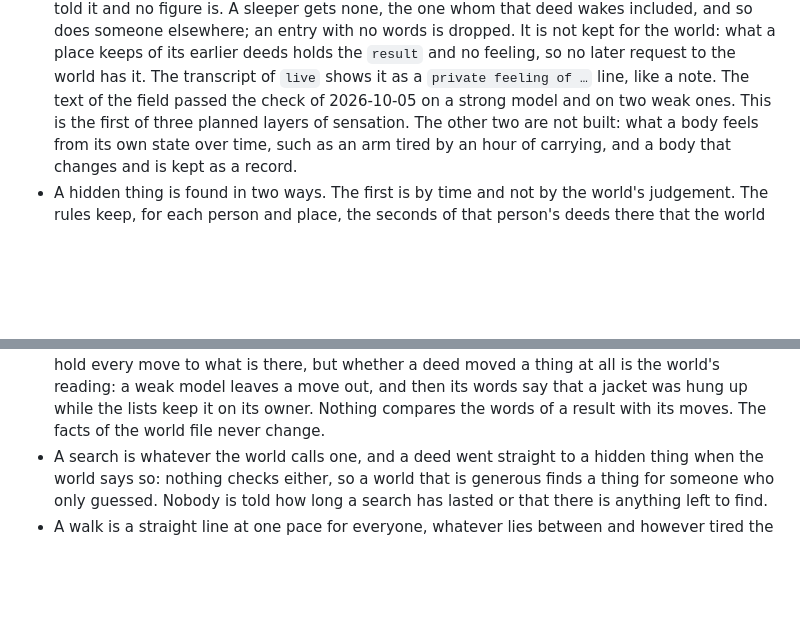
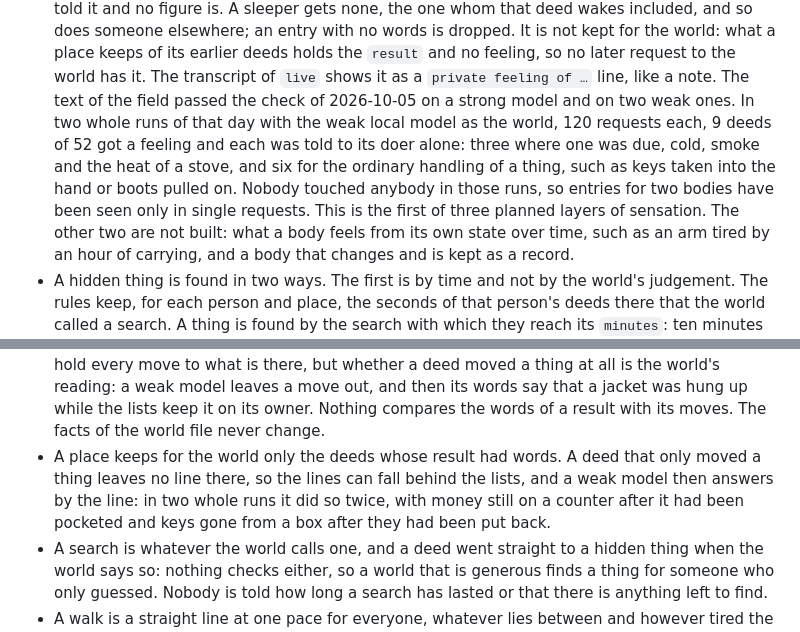
Before and after one commit to jointsome0-lgtm/sagents, a Markdown page: README.md, 2 parts joined by grey strips. Drawn GitHub-style; blank space fills up the shorter version.

Commit message:
Say in README what two whole runs of 2026-10-05 with the weak local model as the world showed of the field `feels`, 120 requests each: 9 deeds of 52 got a feeling, each told to its doer alone, three where one was due and six for the ordinary handling of a thing, and no deed was one person touching another, so entries for two bodies are still seen only in single requests; and add to what the live world lacks that a place keeps for the world only the deeds whose result had words, so a deed that only moved a thing leaves no line and a weak model twice answered by an earlier line against the lists.
Co-Authored-By: Claude Opus 5.5 <noreply@anthropic.com>
Claude-Session: https://claude.ai/code/session_011Z8fAUtDxZeb4j9HQjMrdN

```diff
--- a/README.md
+++ b/README.md
@@ -200,7 +200,11 @@ The world answers a deed:
   someone elsewhere; an entry with no words is dropped. It is not kept for the world: what a place keeps of its
   earlier deeds holds the `result` and no feeling, so no later request to the world has it. The transcript of
   `live` shows it as a `private feeling of …` line, like a note. The text of the field passed the check of
-  2026-10-05 on a strong model and on two weak ones. This is the first of three planned layers of sensation. The
+  2026-10-05 on a strong model and on two weak ones. In two whole runs of that day with the weak local model as the
+  world, 120 requests each, 9 deeds of 52 got a feeling and each was told to its doer alone: three where one was
+  due, cold, smoke and the heat of a stove, and six for the ordinary handling of a thing, such as keys taken into
+  the hand or boots pulled on. Nobody touched anybody in those runs, so entries for two bodies have been seen only
+  in single requests. This is the first of three planned layers of sensation. The
   other two are not built: what a body feels from its own state over time, such as an arm tired by an hour of
   carrying, and a body that changes and is kept as a record.
 - A hidden thing is found in two ways. The first is by time and not by the world's judgement. The rules keep, for
@@ -441,6 +445,10 @@ What it lacks:
   what is there, but whether a deed moved a thing at all is the world's reading: a weak model leaves a move out, and
   then its words say that a jacket was hung up while the lists keep it on its owner. Nothing compares the words of
   a result with its moves. The facts of the world file never change.
+- A place keeps for the world only the deeds whose result had words. A deed that only moved a thing leaves no line
+  there, so the lines can fall behind the lists, and a weak model then answers by the line: in two whole runs it
+  did so twice, with money still on a counter after it had been pocketed and keys gone from a box after they had
+  been put back.
 - A search is whatever the world calls one, and a deed went straight to a hidden thing when the world says so:
   nothing checks either, so a world that is generous finds a thing for someone who only guessed. Nobody is told how
   long a search has lasted or that there is anything left to find.
```
